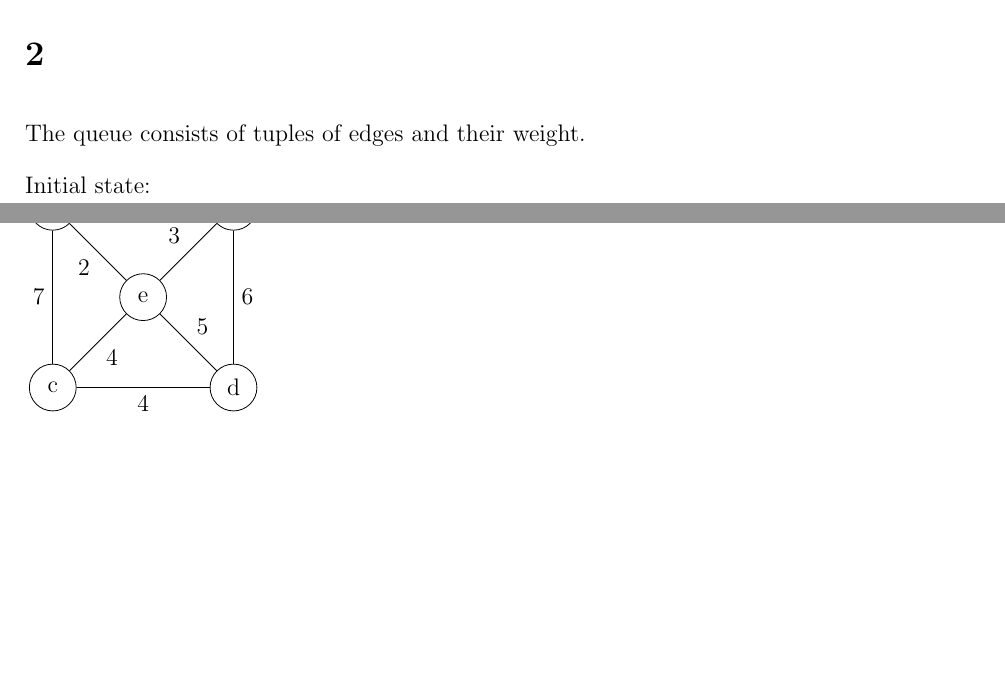
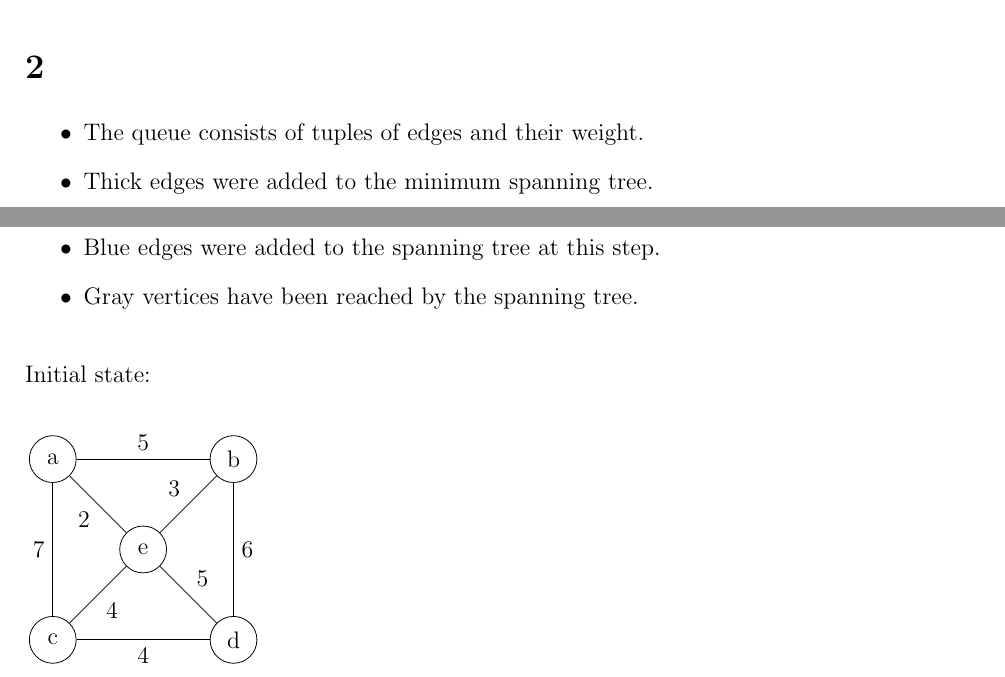
Before and after one commit to deKronkelers/NWI-IBC027_assignment12, a LaTeX problem sheet (answers/assignment12_s4549775_s4329872.tex): two parts of pages 1 and 2 of 4, joined at a grey line, cut so that both start at the same text, the shorter picture padded with empty space. Compiled offline with pdfLaTeX.

Commit message:
Clarify answer.

```diff
--- a/answers/assignment12_s4549775_s4329872.tex
+++ b/answers/assignment12_s4549775_s4329872.tex
@@ -44,7 +44,12 @@ We need to visit every house once and perform $O(1)$ work there. The time comple
 
 \section{} %2
 
-The queue consists of tuples of edges and their weight.
+\begin{itemize}
+	\item The queue consists of tuples of edges and their weight.
+	\item Thick edges were added to the minimum spanning tree.
+	\item Blue edges were added to the spanning tree at this step.
+	\item Gray vertices have been reached by the spanning tree.
+\end{itemize}
 
 Initial state:
 
```
